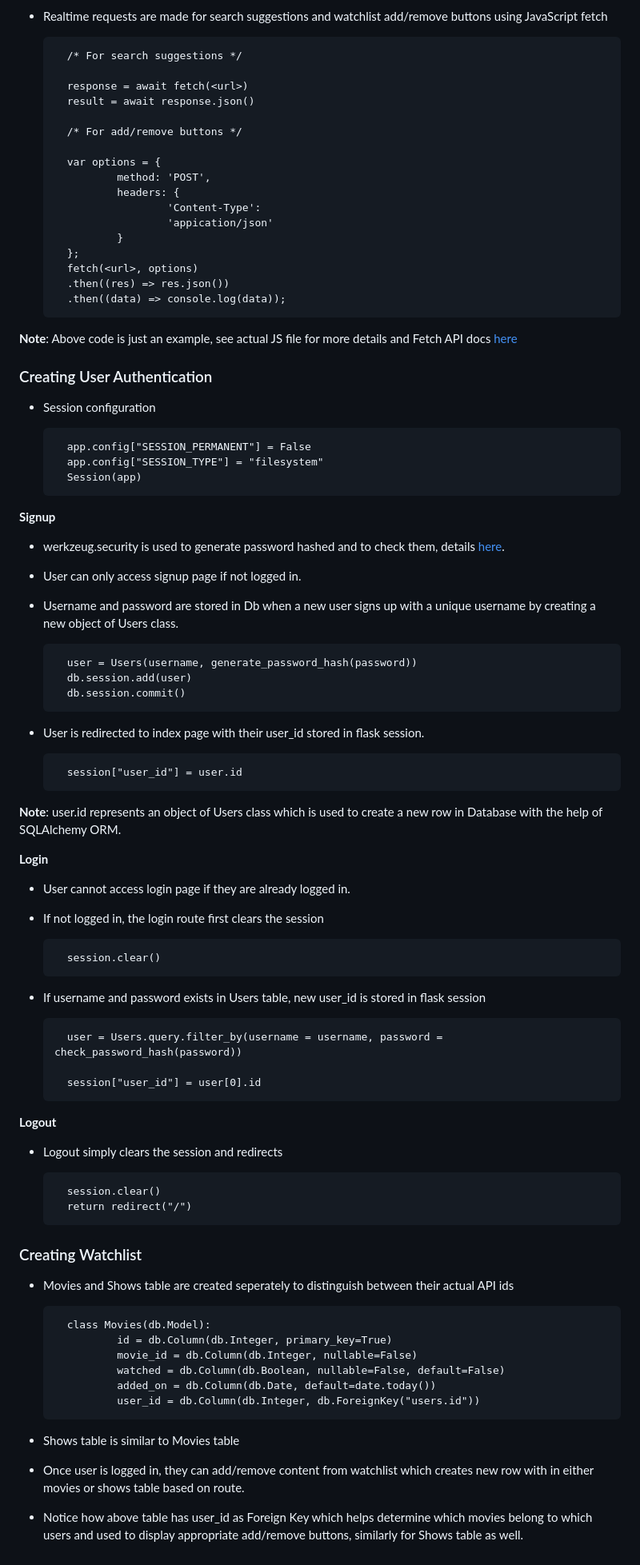
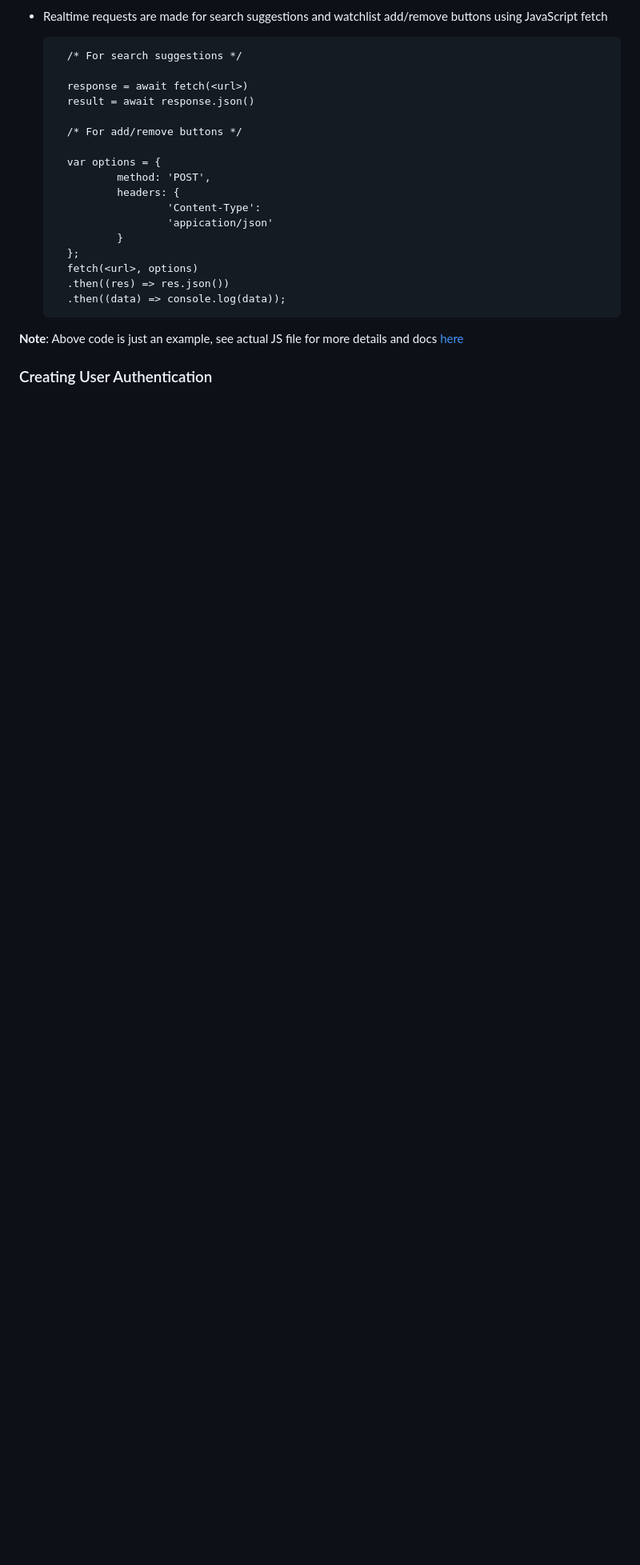
Before and after one commit to srky420/cs50-fp-bootstrap, a Markdown page: readme.md, the part around the change printed below. Shown: that part at 80% size. Drawn GitHub-style; blank space fills up the shorter version.

```diff
--- a/readme.md
+++ b/readme.md
@@ -160,68 +142,6 @@
         .then((res) => res.json())
         .then((data) => console.log(data));
 
-**Note**: Above code is just an example, see actual JS file for more details and Fetch API docs [here](https://developer.mozilla.org/en-US/docs/Web/API/Fetch_API/Using_Fetch)
+**Note**: Above code is just an example, see actual JS file for more details and docs [here](https://developer.mozilla.org/en-US/docs/Web/API/Fetch_API/Using_Fetch)
 
 ### Creating User Authentication
-
-- Session configuration
-
-        app.config["SESSION_PERMANENT"] = False
-        app.config["SESSION_TYPE"] = "filesystem"
-        Session(app)
-
-**Signup**
-
-- werkzeug.security is used to generate password hashed and to check them, details [here](https://werkzeug.palletsprojects.com/en/2.2.x/utils/).
-
-- User can only access signup page if not logged in.
-
-- Username and password are stored in Db when a new user signs up with a unique username by creating a new object of Users class.
-
-        user = Users(username, generate_password_hash(password))
-        db.session.add(user)
-        db.session.commit()
-
-- User is redirected to index page with their user_id stored in flask session.
-
-        session["user_id"] = user.id
-
-**Note**: user.id represents an object of Users class which is used to create a new row in Database with the help of SQLAlchemy ORM.
-
-**Login**
-
-- User cannot access login page if they are already logged in.
-
-- If not logged in, the login route first clears the session
-
-        session.clear()
-
-- If username and password exists in Users table, new user_id is stored in flask session
-
-        user = Users.query.filter_by(username = username, password =      check_password_hash(password))
-
-        session["user_id"] = user[0].id
-
-**Logout**
-
-- Logout simply clears the session and redirects
-
-        session.clear()
-        return redirect("/")
-
-### Creating Watchlist
-
-- Movies and Shows table are created seperately to distinguish between their actual API ids
-
-        class Movies(db.Model):
-                id = db.Column(db.Integer, primary_key=True)
-                movie_id = db.Column(db.Integer, nullable=False)
-                watched = db.Column(db.Boolean, nullable=False, default=False)
-                added_on = db.Column(db.Date, default=date.today())
-                user_id = db.Column(db.Integer, db.ForeignKey("users.id"))
-
-- Shows table is similar to Movies table
-
-- Once user is logged in, they can add/remove content from watchlist which creates new row with in either movies or shows table based on route.
-
-- Notice how above table has user_id as Foreign Key which helps determine which movies belong to which users and used to display appropriate add/remove buttons, similarly for Shows table as well.
```
Also changed, not shown: other parts of readme.md (+2 -20 lines).
